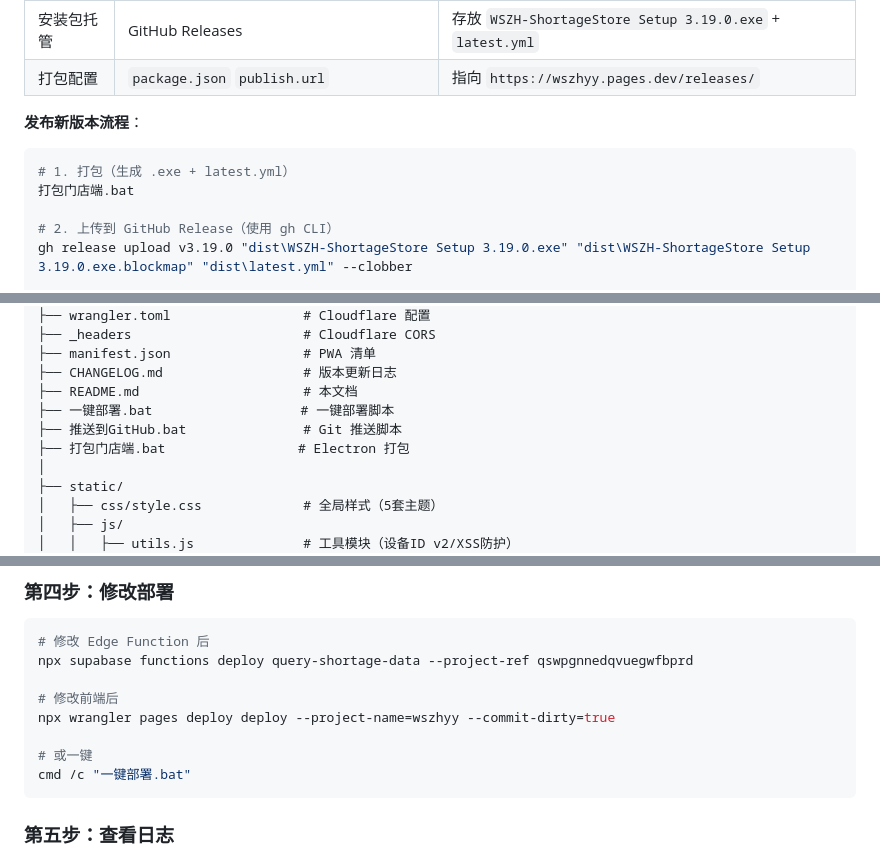
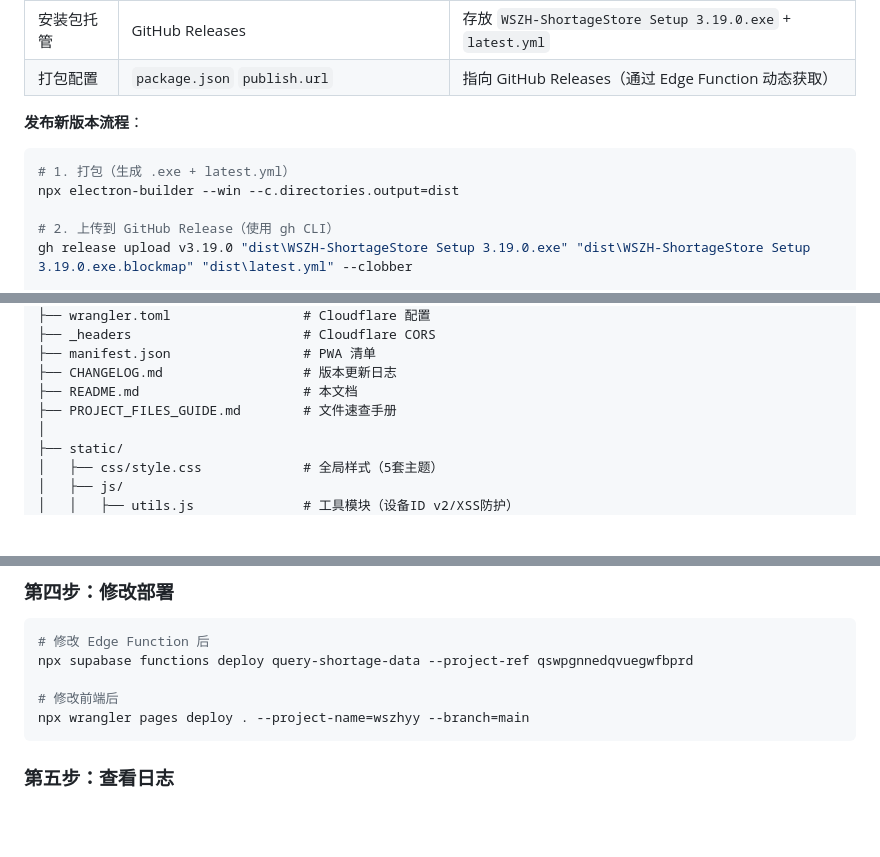
Before and after one commit to wszhyyls/quehuo-tongji, a Markdown page: README.md, 3 parts joined by grey strips. Rendered like a GitHub page; blank space fills up the shorter version.

````diff
--- a/README.md
+++ b/README.md
@@ -761,12 +758,12 @@ cmd /c "一键部署.bat"
 | 版本检测 | `supabase/functions/check-update/index.ts` | 返回最新版本号、更新日志、下载URL |
 | 客户端检测 | `electron-main.js` 的 `checkForUpdates()` | 启动后3秒自动检测；`UPDATE_FILES_URL` 指向 .exe 存放目录 |
 | 安装包托管 | GitHub Releases | 存放 `WSZH-ShortageStore Setup 3.19.0.exe` + `latest.yml` |
-| 打包配置 | `package.json` `publish.url` | 指向 `https://wszhyy.pages.dev/releases/` |
+| 打包配置 | `package.json` `publish.url` | 指向 GitHub Releases（通过 Edge Function 动态获取） |
 
 **发布新版本流程**：
 ```bash
 # 1. 打包（生成 .exe + latest.yml）
-打包门店端.bat
+npx electron-builder --win --c.directories.output=dist
 
 # 2. 上传到 GitHub Release（使用 gh CLI）
 gh release upload v3.19.0 "dist\WSZH-ShortageStore Setup 3.19.0.exe" "dist\WSZH-ShortageStore Setup 3.19.0.exe.blockmap" "dist\latest.yml" --clobber
@@ -832,9 +829,7 @@ ALTER TABLE reports DISABLE ROW LEVEL SECURITY;
 ├── manifest.json                 # PWA 清单
 ├── CHANGELOG.md                  # 版本更新日志
 ├── README.md                     # 本文档
-├── 一键部署.bat                   # 一键部署脚本
-├── 推送到GitHub.bat               # Git 推送脚本
-├── 打包门店端.bat                 # Electron 打包
+├── PROJECT_FILES_GUIDE.md        # 文件速查手册
 │
 ├── static/
 │   ├── css/style.css             # 全局样式（5套主题）
@@ -902,10 +900,7 @@ cd "缺货统计系统"
 npx supabase functions deploy query-shortage-data --project-ref qswpgnnedqvuegwfbprd
 
 # 修改前端后
-npx wrangler pages deploy deploy --project-name=wszhyy --commit-dirty=true
-
-# 或一键
-cmd /c "一键部署.bat"
+npx wrangler pages deploy . --project-name=wszhyy --branch=main
 ```
 
 ### 第五步：查看日志
````
Also changed, not shown: other parts of README.md (+15 -15 lines), deploy/README.md (+19 -24 lines).
